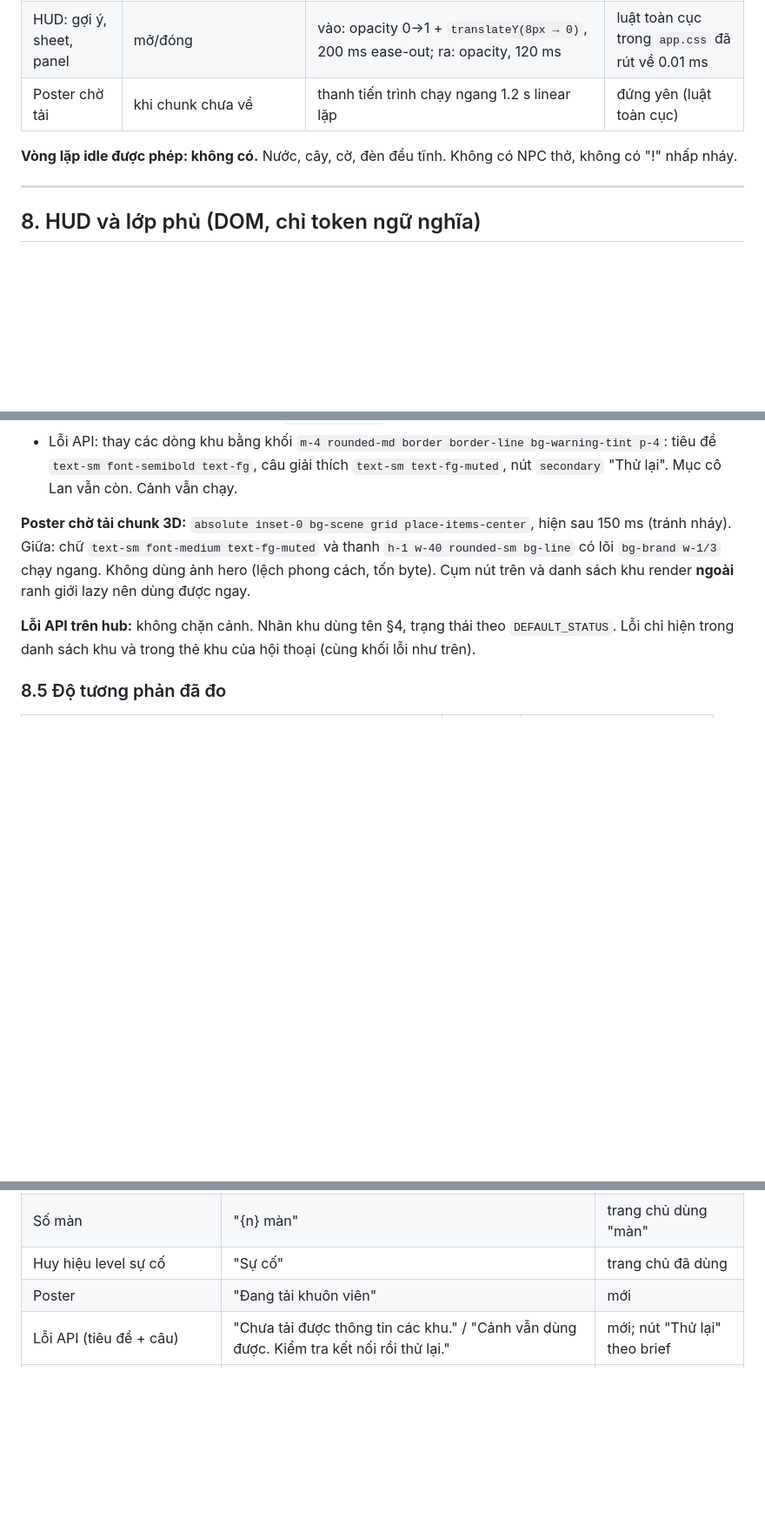
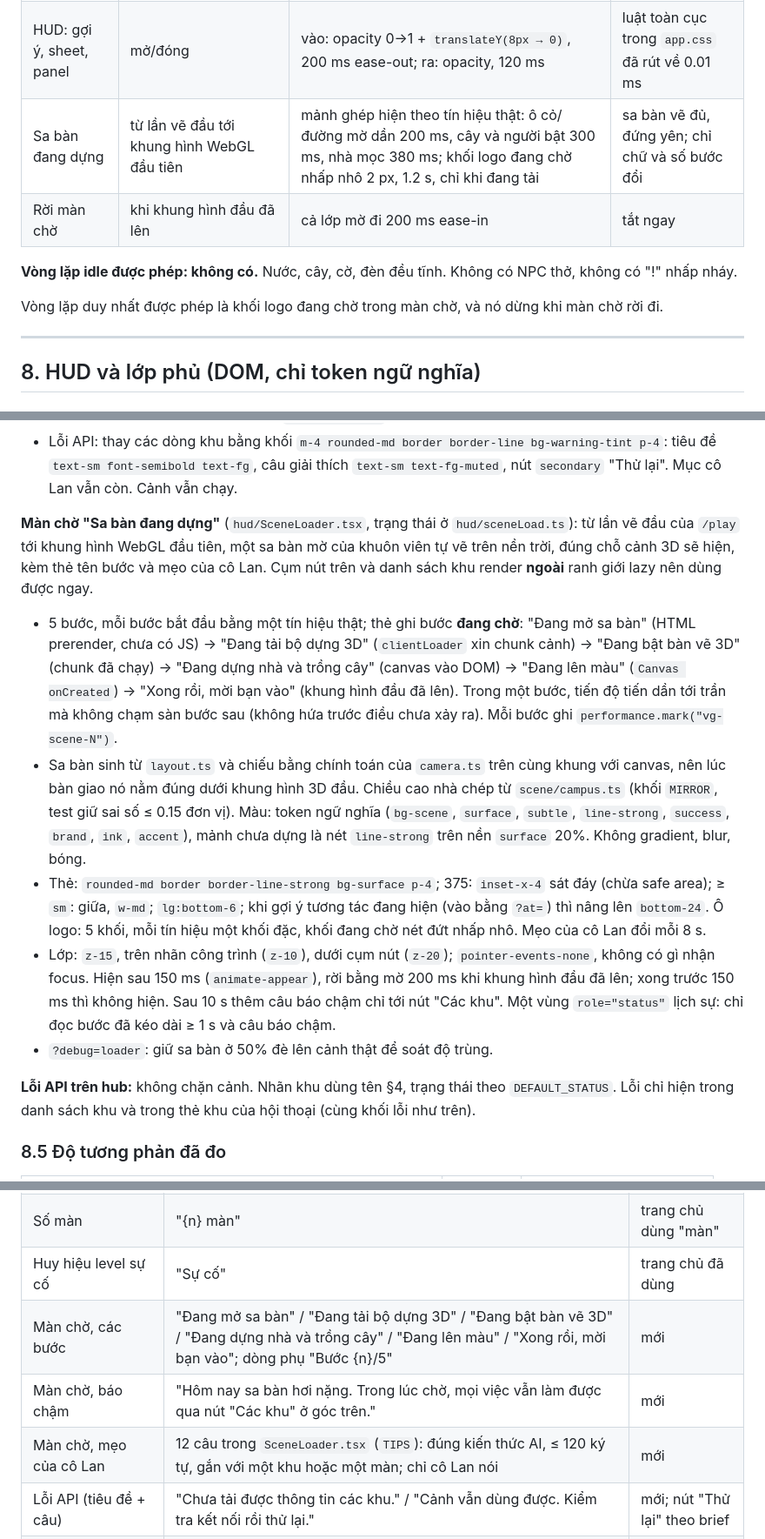
Before and after one commit to Tai-TZ/v-game, a Markdown page: docs/design/art-direction.md, 3 parts joined by grey strips. Shown at 87% size. Rendered like a GitHub page; blank space fills up the shorter version.

Commit message:
docs(design): scene loader in the art direction
Art direction: the loader replaces the poster in §2.5 (same sky token from the first paint),
§7 (piece motion, the waited logo block as the only allowed loop, the 200 ms leave), §8.4 (steps
and their signals, blueprint from layout.ts and camera.ts, card classes, z-order, timings,
?debug=loader), §8.6 (step labels, slow notice, tip rules) and the §10 QA checklist. The
frontend architecture tree names SceneLoader, sceneLoad and blueprint instead of ScenePoster.

Co-Authored-By: Claude Opus 5.5 <noreply@anthropic.com>

```diff
--- a/docs/design/art-direction.md
+++ b/docs/design/art-direction.md
@@ -526,9 +526,12 @@ Mọi chuyển động gắn với di chuyển hoặc có thời hạn. Hết ch
 | Vòng tương tác hiện | khi đổi đích tương tác | scale 0.85 → 1.0 trong 180 ms (ease-out cubic), rồi 2 nhịp 1.0 → 1.1 → 1.0, mỗi nhịp 700 ms (sine in-out); tổng ≤ 1.6 s rồi đứng yên | hiện ngay ở scale 1, không nhịp |
 | Camera bám | follow mode, mục 4.5 | `1 − exp(−10·dt)`; đổi inset `1 − exp(−6·dt)` | gán thẳng |
 | HUD: gợi ý, sheet, panel | mở/đóng | vào: opacity 0→1 + `translateY(8px → 0)`, 200 ms ease-out; ra: opacity, 120 ms | luật toàn cục trong `app.css` đã rút về 0.01 ms |
-| Poster chờ tải | khi chunk chưa về | thanh tiến trình chạy ngang 1.2 s linear lặp | đứng yên (luật toàn cục) |
+| Sa bàn đang dựng | từ lần vẽ đầu tới khung hình WebGL đầu tiên | mảnh ghép hiện theo tín hiệu thật: ô cỏ/đường mờ dần 200 ms, cây và người bật 300 ms, nhà mọc 380 ms; khối logo đang chờ nhấp nhô 2 px, 1.2 s, chỉ khi đang tải | sa bàn vẽ đủ, đứng yên; chỉ chữ và số bước đổi |
+| Rời màn chờ | khi khung hình đầu đã lên | cả lớp mờ đi 200 ms ease-in | tắt ngay |
 
 **Vòng lặp idle được phép: không có.** Nước, cây, cờ, đèn đều tĩnh. Không có NPC thở, không có "!" nhấp nháy.
+
+Vòng lặp duy nhất được phép là khối logo đang chờ trong màn chờ, và nó dừng khi màn chờ rời đi.
 
 ---
 
@@ -616,7 +619,12 @@ Khi nói chuyện: bottom sheet thay chỗ gợi ý; insetBottom = chiều cao s
 - Đang tải (> 300 ms): 3 dòng khung `h-12 bg-subtle`, không shimmer.
 - Lỗi API: thay các dòng khu bằng khối `m-4 rounded-md border border-line bg-warning-tint p-4`: tiêu đề `text-sm font-semibold text-fg`, câu giải thích `text-sm text-fg-muted`, nút `secondary` "Thử lại". Mục cô Lan vẫn còn. Cảnh vẫn chạy.
 
-**Poster chờ tải chunk 3D:** `absolute inset-0 bg-scene grid place-items-center`, hiện sau 150 ms (tránh nháy). Giữa: chữ `text-sm font-medium text-fg-muted` và thanh `h-1 w-40 rounded-sm bg-line` có lõi `bg-brand w-1/3` chạy ngang. Không dùng ảnh hero (lệch phong cách, tốn byte). Cụm nút trên và danh sách khu render **ngoài** ranh giới lazy nên dùng được ngay.
+**Màn chờ "Sa bàn đang dựng"** (`hud/SceneLoader.tsx`, trạng thái ở `hud/sceneLoad.ts`): từ lần vẽ đầu của `/play` tới khung hình WebGL đầu tiên, một sa bàn mờ của khuôn viên tự vẽ trên nền trời, đúng chỗ cảnh 3D sẽ hiện, kèm thẻ tên bước và mẹo của cô Lan. Cụm nút trên và danh sách khu render **ngoài** ranh giới lazy nên dùng được ngay.
+- 5 bước, mỗi bước bắt đầu bằng một tín hiệu thật; thẻ ghi bước **đang chờ**: "Đang mở sa bàn" (HTML prerender, chưa có JS) → "Đang tải bộ dựng 3D" (`clientLoader` xin chunk cảnh) → "Đang bật bàn vẽ 3D" (chunk đã chạy) → "Đang dựng nhà và trồng cây" (canvas vào DOM) → "Đang lên màu" (`Canvas onCreated`) → "Xong rồi, mời bạn vào" (khung hình đầu đã lên). Trong một bước, tiến độ tiến dần tới trần mà không chạm sàn bước sau (không hứa trước điều chưa xảy ra). Mỗi bước ghi `performance.mark("vg-scene-N")`.
+- Sa bàn sinh từ `layout.ts` và chiếu bằng chính toán của `camera.ts` trên cùng khung với canvas, nên lúc bàn giao nó nằm đúng dưới khung hình 3D đầu. Chiều cao nhà chép từ `scene/campus.ts` (khối `MIRROR`, test giữ sai số ≤ 0.15 đơn vị). Màu: token ngữ nghĩa (`bg-scene`, `surface`, `subtle`, `line-strong`, `success`, `brand`, `ink`, `accent`), mảnh chưa dựng là nét `line-strong` trên nền `surface` 20%. Không gradient, blur, bóng.
+- Thẻ: `rounded-md border border-line-strong bg-surface p-4`; 375: `inset-x-4` sát đáy (chừa safe area); ≥ `sm`: giữa, `w-md`; `lg:bottom-6`; khi gợi ý tương tác đang hiện (vào bằng `?at=`) thì nâng lên `bottom-24`. Ô logo: 5 khối, mỗi tín hiệu một khối đặc, khối đang chờ nét đứt nhấp nhô. Mẹo của cô Lan đổi mỗi 8 s.
+- Lớp: `z-15`, trên nhãn công trình (`z-10`), dưới cụm nút (`z-20`); `pointer-events-none`, không có gì nhận focus. Hiện sau 150 ms (`animate-appear`), rời bằng mờ 200 ms khi khung hình đầu đã lên; xong trước 150 ms thì không hiện. Sau 10 s thêm câu báo chậm chỉ tới nút "Các khu". Một vùng `role="status"` lịch sự: chỉ đọc bước đã kéo dài ≥ 1 s và câu báo chậm.
+- `?debug=loader`: giữ sa bàn ở 50% đè lên cảnh thật để soát độ trùng.
 
 **Lỗi API trên hub:** không chặn cảnh. Nhãn khu dùng tên §4, trạng thái theo `DEFAULT_STATUS`. Lỗi chỉ hiện trong danh sách khu và trong thẻ khu của hội thoại (cùng khối lỗi như trên).
 
@@ -647,7 +655,9 @@ Vì hai dòng cuối, huy hiệu Sự cố dùng **chữ `text-ink`** trên `bg-
 | Trạng thái | "Đang mở" / "Sắp mở" | trang chủ đã dùng |
 | Số màn | "{n} màn" | trang chủ dùng "màn" |
 | Huy hiệu level sự cố | "Sự cố" | trang chủ đã dùng |
-| Poster | "Đang tải khuôn viên" | mới |
+| Màn chờ, các bước | "Đang mở sa bàn" / "Đang tải bộ dựng 3D" / "Đang bật bàn vẽ 3D" / "Đang dựng nhà và trồng cây" / "Đang lên màu" / "Xong rồi, mời bạn vào"; dòng phụ "Bước {n}/5" | mới |
+| Màn chờ, báo chậm | "Hôm nay sa bàn hơi nặng. Trong lúc chờ, mọi việc vẫn làm được qua nút "Các khu" ở góc trên." | mới |
+| Màn chờ, mẹo của cô Lan | 12 câu trong `SceneLoader.tsx` (`TIPS`): đúng kiến thức AI, ≤ 120 ký tự, gắn với một khu hoặc một màn; chỉ cô Lan nói | mới |
 | Lỗi API (tiêu đề + câu) | "Chưa tải được thông tin các khu." / "Cảnh vẫn dùng được. Kiểm tra kết nối rồi thử lại." | mới; nút "Thử lại" theo brief |
 | Trang khu Sắp mở | "Khu này sắp mở" | mới |
 | Trang không tìm thấy | "Không tìm thấy khu này" / "Đường dẫn không khớp khu nào trong khuôn viên." | mới |
```
Also changed, not shown: other parts of docs/design/art-direction.md (+2 -1 lines), docs/design/frontend-architecture.md (+1 -1 lines).
